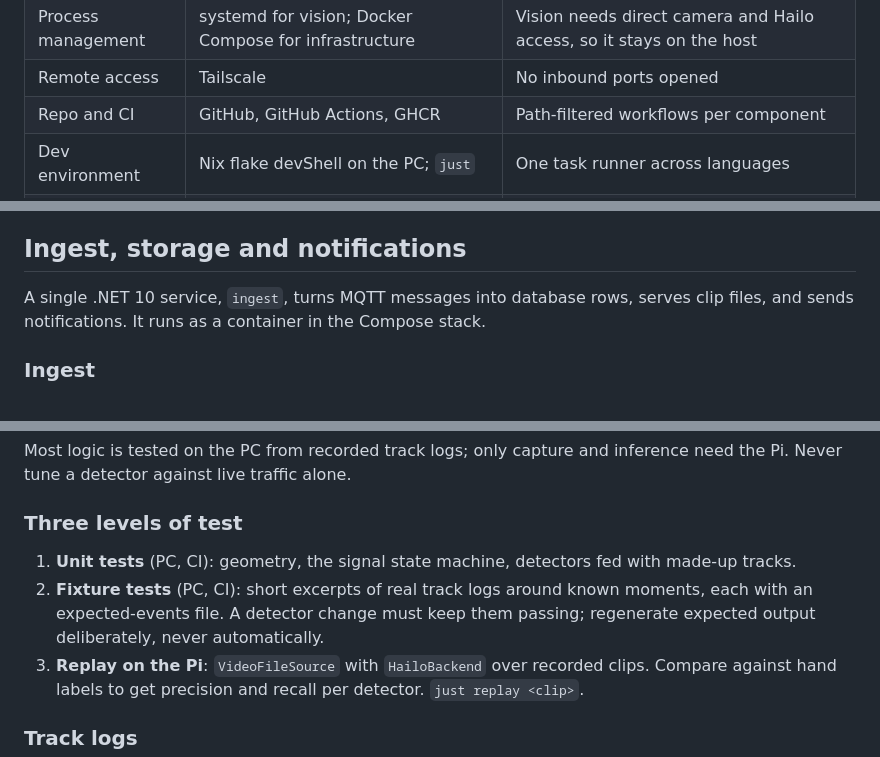
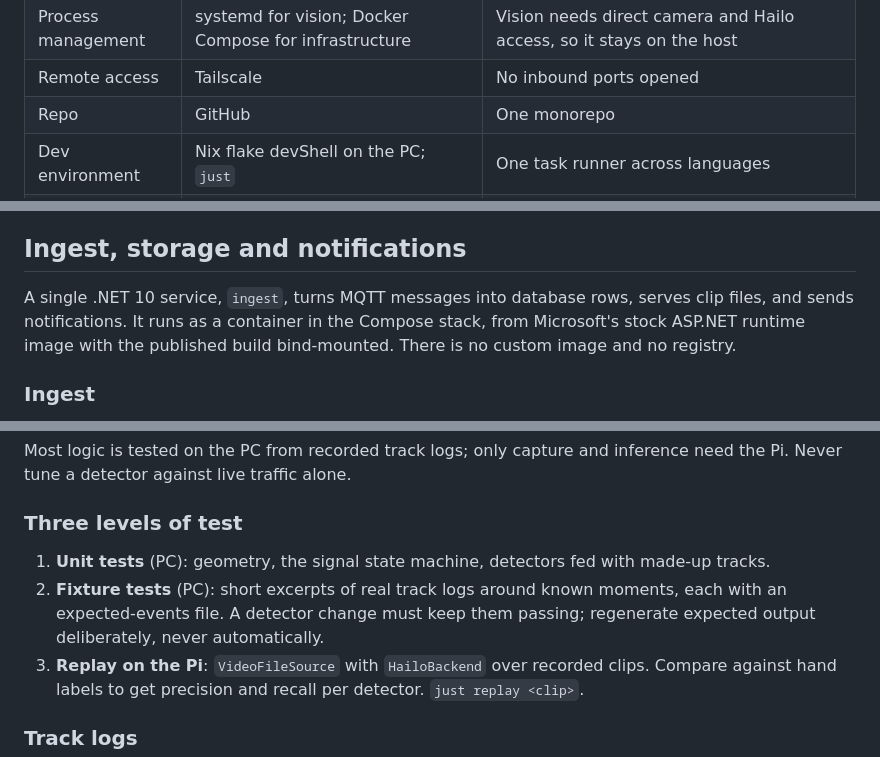
Before and after one commit to WhatFor/traffic_cam, a Markdown page: docs/build_plan.md, 3 parts joined by grey strips. Rendered like a GitHub page.

```diff
--- a/docs/build_plan.md
+++ b/docs/build_plan.md
@@ -153,7 +153,7 @@ Python owns everything that touches frames; .NET owns storage, APIs and notifica
 | Live view | MediaMTX | RTSP and WebRTC, re-muxed only, on demand |
 | Process management | systemd for vision; Docker Compose for infrastructure | Vision needs direct camera and Hailo access, so it stays on the host |
 | Remote access | Tailscale | No inbound ports opened |
-| Repo and CI | GitHub, GitHub Actions, GHCR | Path-filtered workflows per component |
+| Repo | GitHub | One monorepo |
 | Dev environment | Nix flake devShell on the PC; `just` | One task runner across languages |
 | Later | Rust via PyO3 and maturin; a public VPS | Rust only if a Python hot path needs it |
 
@@ -461,7 +459,7 @@ A mode that records 10 minutes every few hours across day, night and rain to the
 
 ## Ingest, storage and notifications
 
-A single .NET 10 service, `ingest`, turns MQTT messages into database rows, serves clip files, and sends notifications. It runs as a container in the Compose stack.
+A single .NET 10 service, `ingest`, turns MQTT messages into database rows, serves clip files, and sends notifications. It runs as a container in the Compose stack, from Microsoft's stock ASP.NET runtime image with the published build bind-mounted. There is no custom image and no registry.
 
 ### Ingest
 
@@ -554,8 +552,8 @@ Most logic is tested on the PC from recorded track logs; only capture and infere
 
 ### Three levels of test
 
-1. **Unit tests** (PC, CI): geometry, the signal state machine, detectors fed with made-up tracks.
-2. **Fixture tests** (PC, CI): short excerpts of real track logs around known moments, each with an expected-events file. A detector change must keep them passing; regenerate expected output deliberately, never automatically.
+1. **Unit tests** (PC): geometry, the signal state machine, detectors fed with made-up tracks.
+2. **Fixture tests** (PC): short excerpts of real track logs around known moments, each with an expected-events file. A detector change must keep them passing; regenerate expected output deliberately, never automatically.
 3. **Replay on the Pi**: `VideoFileSource` with `HailoBackend` over recorded clips. Compare against hand labels to get precision and recall per detector. `just replay <clip>`.
 
 ### Track logs
```
Also changed, not shown: other parts of docs/build_plan.md (+15 -19 lines).
